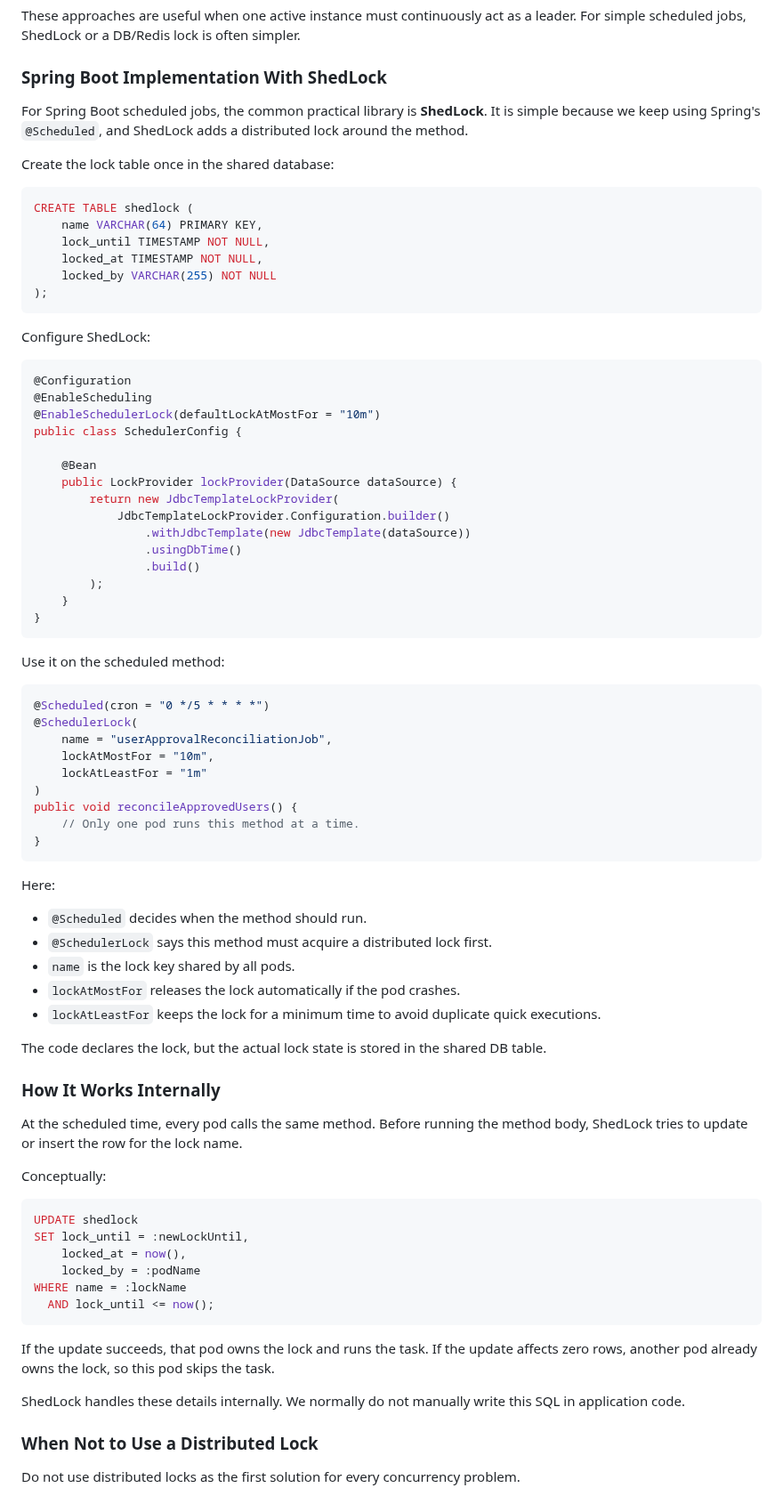
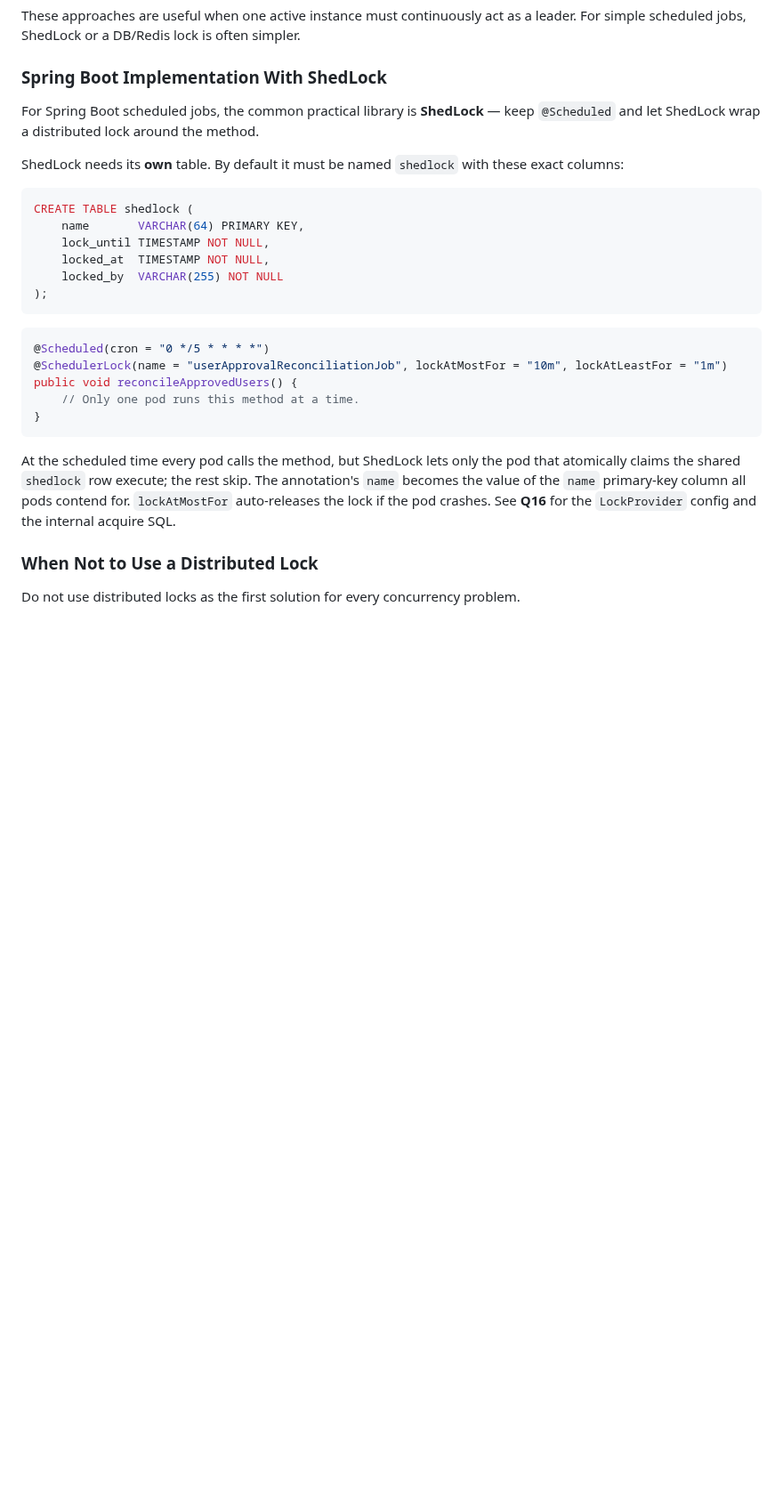
Before and after one commit to vipi-n/swe-101, a Markdown page: qna/microservices.md, the part around one of its changes. Shown at 89% size. GitHub-like rendering; blank space fills up the shorter version.

````diff
--- a/qna/microservices.md
+++ b/qna/microservices.md
@@ -1267,81 +1232,28 @@ These approaches are useful when one active instance must continuously act as a
 
 ### Spring Boot Implementation With ShedLock
 
-For Spring Boot scheduled jobs, the common practical library is **ShedLock**. It is simple because we keep using Spring's `@Scheduled`, and ShedLock adds a distributed lock around the method.
+For Spring Boot scheduled jobs, the common practical library is **ShedLock** — keep `@Scheduled` and let ShedLock wrap a distributed lock around the method.
 
-Create the lock table once in the shared database:
+ShedLock needs its **own** table. By default it must be named `shedlock` with these exact columns:
 
 ```sql
 CREATE TABLE shedlock (
-    name VARCHAR(64) PRIMARY KEY,
+    name       VARCHAR(64) PRIMARY KEY,
     lock_until TIMESTAMP NOT NULL,
-    locked_at TIMESTAMP NOT NULL,
-    locked_by VARCHAR(255) NOT NULL
+    locked_at  TIMESTAMP NOT NULL,
+    locked_by  VARCHAR(255) NOT NULL
 );
 ```
 
-Configure ShedLock:
-
-```java
-@Configuration
-@EnableScheduling
-@EnableSchedulerLock(defaultLockAtMostFor = "10m")
-public class SchedulerConfig {
-
-    @Bean
-    public LockProvider lockProvider(DataSource dataSource) {
-        return new JdbcTemplateLockProvider(
-            JdbcTemplateLockProvider.Configuration.builder()
-                .withJdbcTemplate(new JdbcTemplate(dataSource))
-                .usingDbTime()
-                .build()
-        );
-    }
-}
-```
-
-Use it on the scheduled method:
-
 ```java
 @Scheduled(cron = "0 */5 * * * *")
-@SchedulerLock(
-    name = "userApprovalReconciliationJob",
-    lockAtMostFor = "10m",
-    lockAtLeastFor = "1m"
-)
+@SchedulerLock(name = "userApprovalReconciliationJob", lockAtMostFor = "10m", lockAtLeastFor = "1m")
 public void reconcileApprovedUsers() {
     // Only one pod runs this method at a time.
 }
 ```
 
-Here:
-
-- `@Scheduled` decides when the method should run.
-- `@SchedulerLock` says this method must acquire a distributed lock first.
-- `name` is the lock key shared by all pods.
-- `lockAtMostFor` releases the lock automatically if the pod crashes.
-- `lockAtLeastFor` keeps the lock for a minimum time to avoid duplicate quick executions.
-
-The code declares the lock, but the actual lock state is stored in the shared DB table.
-
-### How It Works Internally
-
-At the scheduled time, every pod calls the same method. Before running the method body, ShedLock tries to update or insert the row for the lock name.
-
-Conceptually:
-
-```sql
-UPDATE shedlock
-SET lock_until = :newLockUntil,
-    locked_at = now(),
-    locked_by = :podName
-WHERE name = :lockName
-  AND lock_until <= now();
-```
-
-If the update succeeds, that pod owns the lock and runs the task. If the update affects zero rows, another pod already owns the lock, so this pod skips the task.
-
-ShedLock handles these details internally. We normally do not manually write this SQL in application code.
+At the scheduled time every pod calls the method, but ShedLock lets only the pod that atomically claims the shared `shedlock` row execute; the rest skip. The annotation's `name` becomes the value of the `name` primary-key column all pods contend for. `lockAtMostFor` auto-releases the lock if the pod crashes. See **Q16** for the `LockProvider` config and the internal acquire SQL.
 
 ### When Not to Use a Distributed Lock
 
````
Also changed, not shown: other parts of qna/microservices.md (+35 -70 lines).
